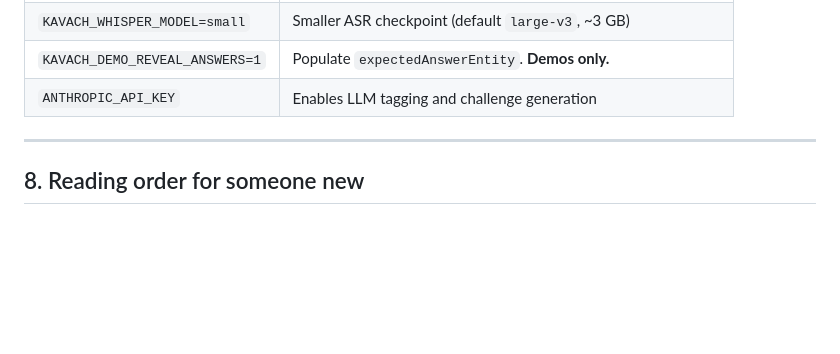
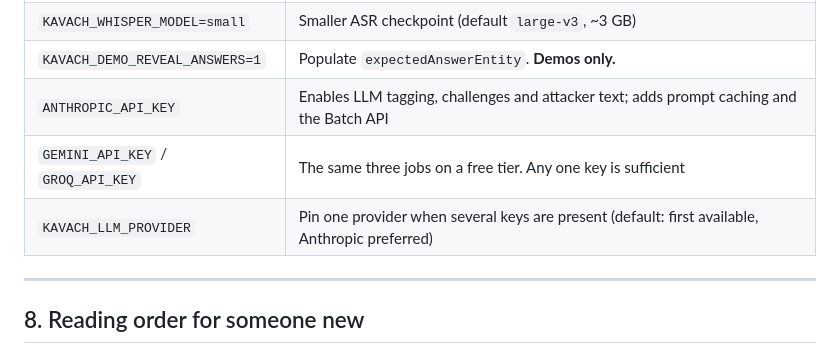
Before and after one commit to PremKxmar/speech, a Markdown page: PROJECT.md, the part around the change. Drawn GitHub-style; blank space fills up the shorter version.

```diff
--- a/PROJECT.md
+++ b/PROJECT.md
@@ -511,7 +511,9 @@ Useful environment variables (all prefixed `KAVACH_`):
 | `KAVACH_OFFLINE=1` | Load no model checkpoints; exercise degraded mode deliberately |
 | `KAVACH_WHISPER_MODEL=small` | Smaller ASR checkpoint (default `large-v3`, ~3 GB) |
 | `KAVACH_DEMO_REVEAL_ANSWERS=1` | Populate `expectedAnswerEntity`. **Demos only.** |
-| `ANTHROPIC_API_KEY` | Enables LLM tagging and challenge generation |
+| `ANTHROPIC_API_KEY` | Enables LLM tagging, challenges and attacker text; adds prompt caching and the Batch API |
+| `GEMINI_API_KEY` / `GROQ_API_KEY` | The same three jobs on a free tier. Any one key is sufficient |
+| `KAVACH_LLM_PROVIDER` | Pin one provider when several keys are present (default: first available, Anthropic preferred) |
 
 ---
 
```
Also changed, not shown: README.md (+20 -3 lines).
